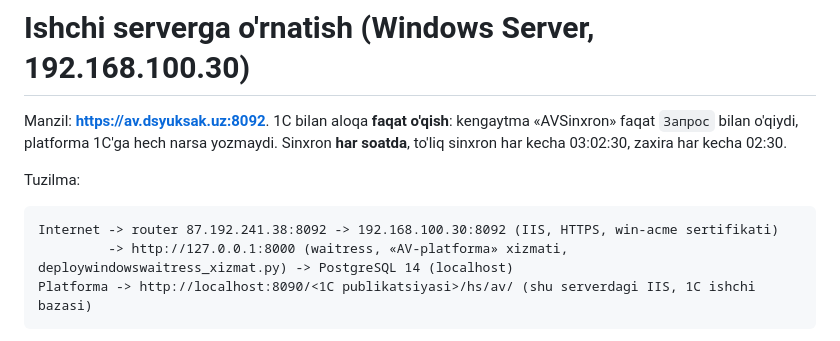
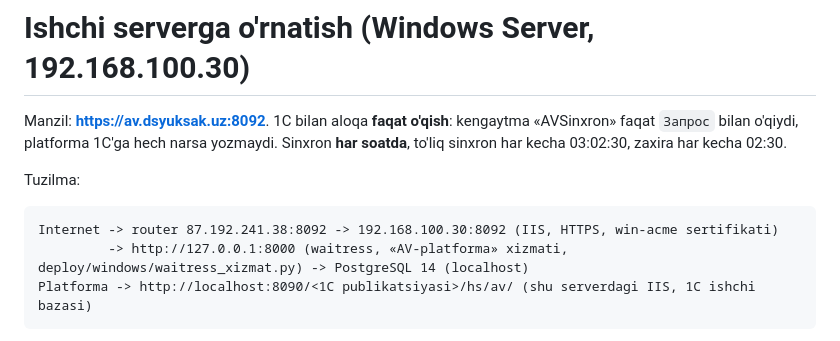
Before and after one commit to Muhammadrizo04/AVPlatform, a Markdown page: docs/ishga-tushirish-windows.md, the part around the change. Drawn GitHub-style.

Commit message:
docs: waitress_xizmat.py yo'li tuzatildi
Co-Authored-By: Claude Opus 5.5 <noreply@anthropic.com>

````diff
--- a/docs/ishga-tushirish-windows.md
+++ b/docs/ishga-tushirish-windows.md
@@ -8,7 +8,7 @@ Tuzilma:
 
 ```
 Internet -> router 87.192.241.38:8092 -> 192.168.100.30:8092 (IIS, HTTPS, win-acme sertifikati)
-         -> http://127.0.0.1:8000 (waitress, «AV-platforma» xizmati, deploywindowswaitress_xizmat.py) -> PostgreSQL 14 (localhost)
+         -> http://127.0.0.1:8000 (waitress, «AV-platforma» xizmati, deploy/windows/waitress_xizmat.py) -> PostgreSQL 14 (localhost)
 Platforma -> http://localhost:8090/<1C publikatsiyasi>/hs/av/ (shu serverdagi IIS, 1C ishchi bazasi)
 ```
 
````
